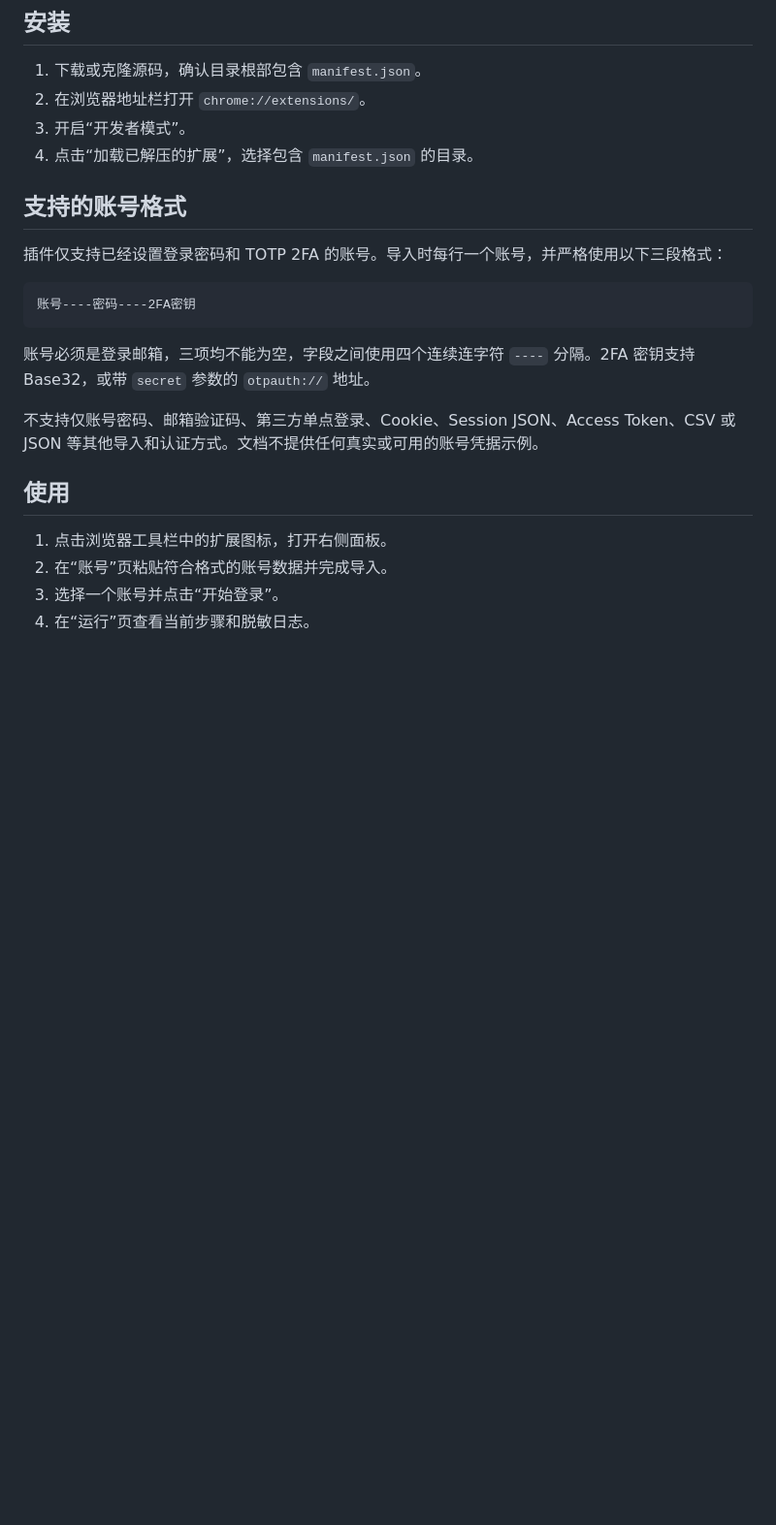
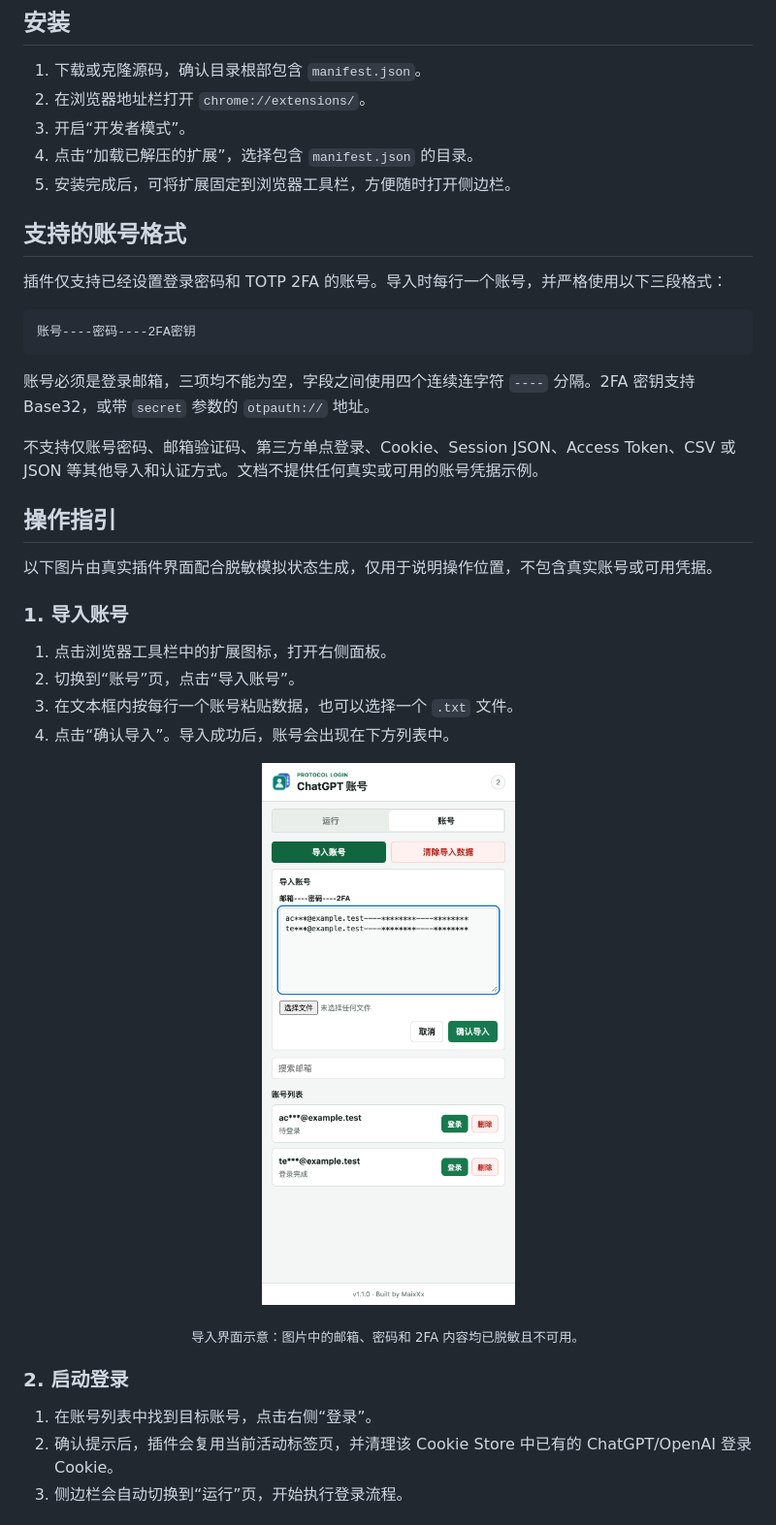
Before and after one commit to maixX05/chatgpt-protocol-login-extension, a Markdown page: README.md, the part around the change printed below. Shown: that part at 97% size. Rendered like a GitHub page; pictures changed too: docs/images/account-import.png (added); blank space fills up the shorter version.

Commit message:
docs: add illustrated extension usage guide

```diff
--- a/README.md
+++ b/README.md
@@ -8,6 +8,7 @@
 2. 在浏览器地址栏打开 `chrome://extensions/`。
 3. 开启“开发者模式”。
 4. 点击“加载已解压的扩展”，选择包含 `manifest.json` 的目录。
+5. 安装完成后，可将扩展固定到浏览器工具栏，方便随时打开侧边栏。
 
 ## 支持的账号格式
 
@@ -21,9 +22,25 @@
 
 不支持仅账号密码、邮箱验证码、第三方单点登录、Cookie、Session JSON、Access Token、CSV 或 JSON 等其他导入和认证方式。文档不提供任何真实或可用的账号凭据示例。
 
-## 使用
+## 操作指引
+
+以下图片由真实插件界面配合脱敏模拟状态生成，仅用于说明操作位置，不包含真实账号或可用凭据。
+
+### 1. 导入账号
 
 1. 点击浏览器工具栏中的扩展图标，打开右侧面板。
-2. 在“账号”页粘贴符合格式的账号数据并完成导入。
-3. 选择一个账号并点击“开始登录”。
-4. 在“运行”页查看当前步骤和脱敏日志。
+2. 切换到“账号”页，点击“导入账号”。
+3. 在文本框内按每行一个账号粘贴数据，也可以选择一个 `.txt` 文件。
+4. 点击“确认导入”。导入成功后，账号会出现在下方列表中。
+
+<p align="center">
+  <img src="docs/images/account-import.png" width="420" alt="账号导入界面，使用脱敏模拟数据">
+</p>
+<p align="center"><sub>导入界面示意：图片中的邮箱、密码和 2FA 内容均已脱敏且不可用。</sub></p>
+
+### 2. 启动登录
+
+1. 在账号列表中找到目标账号，点击右侧“登录”。
+2. 确认提示后，插件会复用当前活动标签页，并清理该 Cookie Store 中已有的 ChatGPT/OpenAI 登录 Cookie。
+3. 侧边栏会自动切换到“运行”页，开始执行登录流程。
+
```
Also changed, not shown: other parts of README.md (+14 -0 lines), docs/images/login-progress.png (added).
